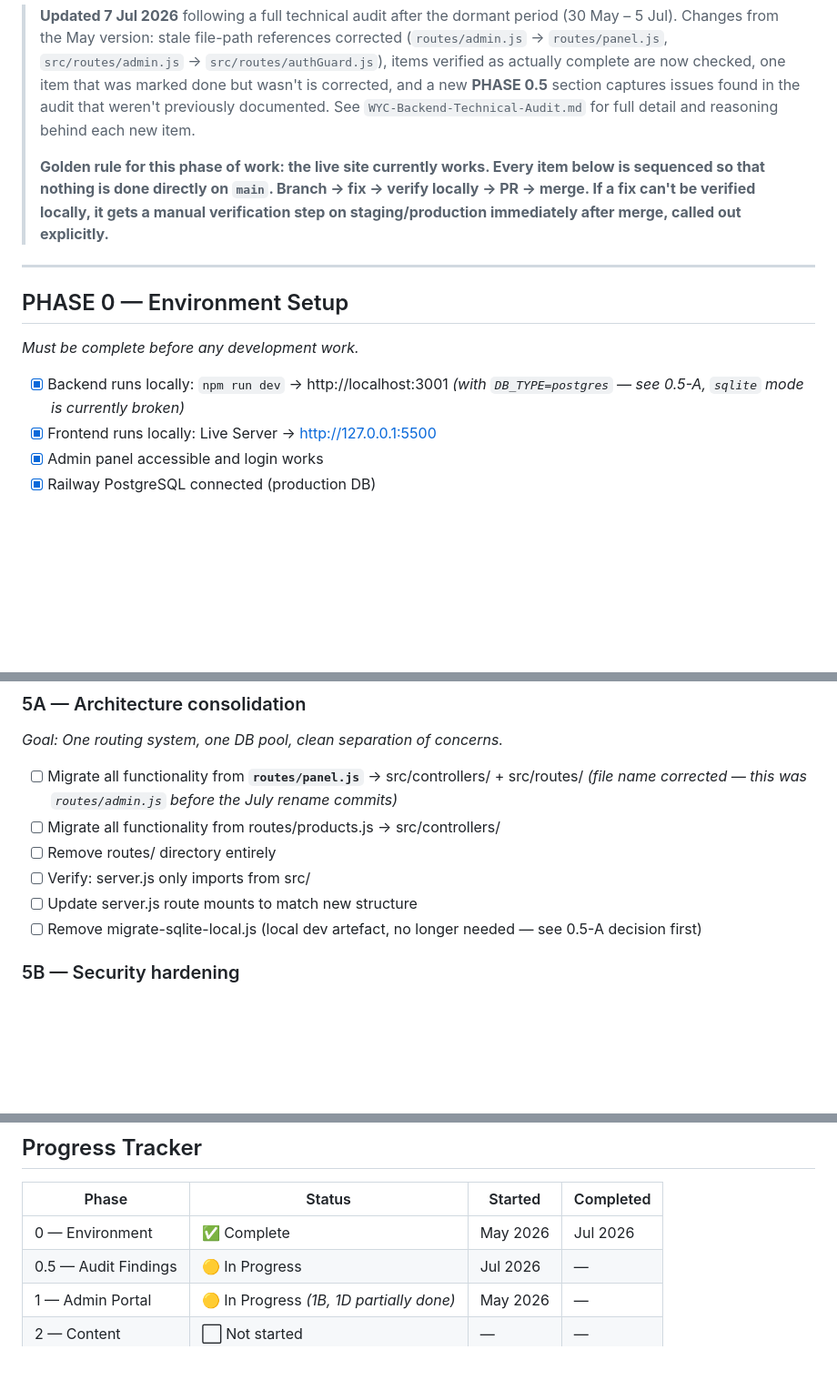
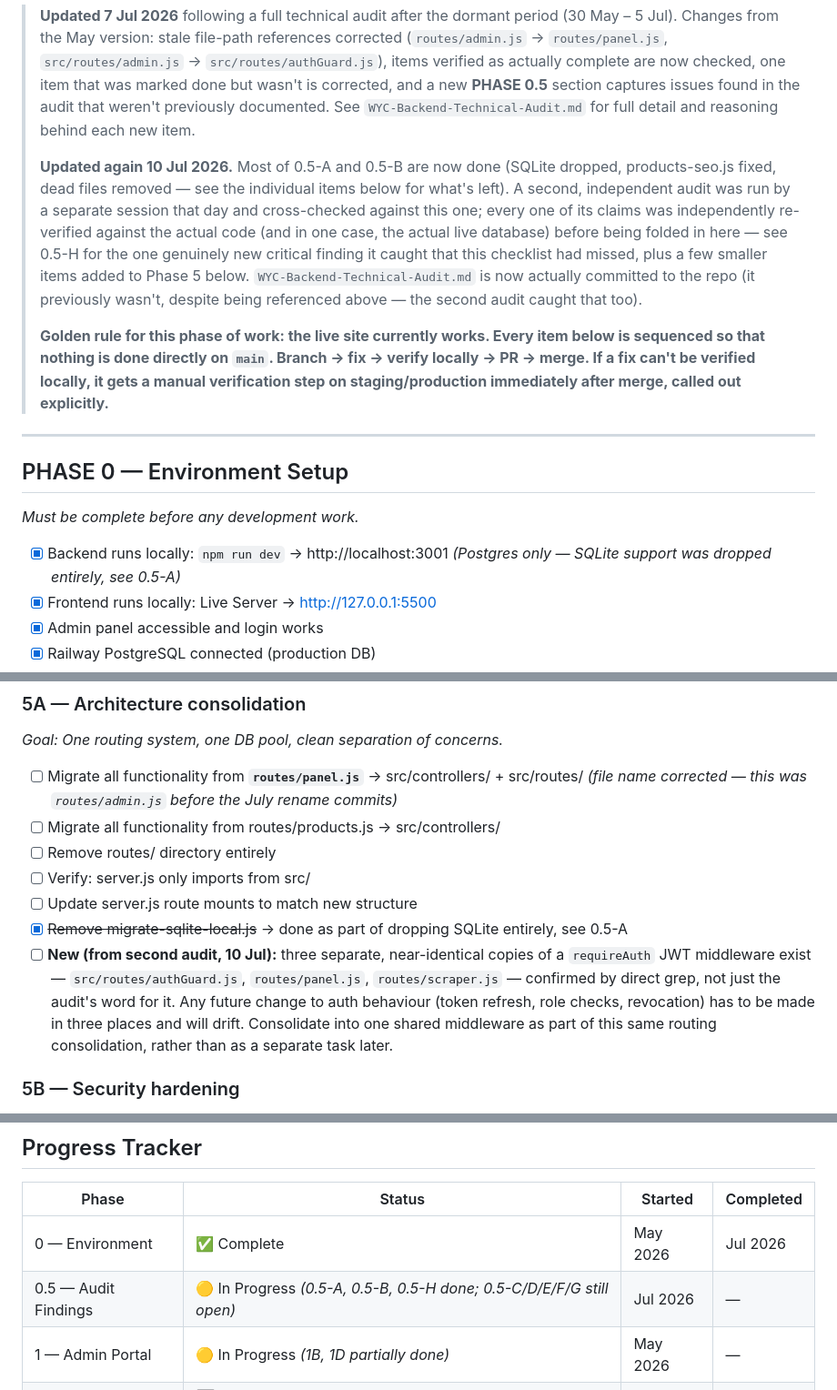
Before and after one commit to thony2/wyc-backend, a Markdown page: MASTER_CHECKLIST.md, 3 parts joined by grey strips. Shown at 91% size. GitHub-like rendering; blank space fills up the shorter version.

```diff
--- a/MASTER_CHECKLIST.md
+++ b/MASTER_CHECKLIST.md
@@ -10,6 +10,14 @@ Each item has a reference to the file(s) affected.
 > found in the audit that weren't previously documented. See `WYC-Backend-Technical-Audit.md` for full detail
 > and reasoning behind each new item.
 >
+> **Updated again 10 Jul 2026.** Most of 0.5-A and 0.5-B are now done (SQLite dropped, products-seo.js fixed,
+> dead files removed — see the individual items below for what's left). A second, independent audit was run
+> by a separate session that day and cross-checked against this one; every one of its claims was independently
+> re-verified against the actual code (and in one case, the actual live database) before being folded in here
+> — see 0.5-H for the one genuinely new critical finding it caught that this checklist had missed, plus a
+> few smaller items added to Phase 5 below. `WYC-Backend-Technical-Audit.md` is now actually committed to
+> the repo (it previously wasn't, despite being referenced above — the second audit caught that too).
+>
 > **Golden rule for this phase of work: the live site currently works. Every item below is sequenced so that
 > nothing is done directly on `main`. Branch → fix → verify locally → PR → merge. If a fix can't be verified
 > locally, it gets a manual verification step on staging/production immediately after merge, called out explicitly.**
@@ -19,7 +27,7 @@ Each item has a reference to the file(s) affected.
 ## PHASE 0 — Environment Setup
 *Must be complete before any development work.*
 
-- [x] Backend runs locally: `npm run dev` → http://localhost:3001 *(with `DB_TYPE=postgres` — see 0.5-A, `sqlite` mode is currently broken)*
+- [x] Backend runs locally: `npm run dev` → http://localhost:3001 *(Postgres only — SQLite support was dropped entirely, see 0.5-A)*
 - [x] Frontend runs locally: Live Server → http://127.0.0.1:5500
 - [x] Admin panel accessible and login works
 - [x] Railway PostgreSQL connected (production DB)
@@ -310,7 +344,12 @@ Every item here is a branch-sized, single-purpose PR, matching the commit conven
 - [ ] Remove routes/ directory entirely
 - [ ] Verify: server.js only imports from src/
 - [ ] Update server.js route mounts to match new structure
-- [ ] Remove migrate-sqlite-local.js (local dev artefact, no longer needed — see 0.5-A decision first)
+- [x] ~~Remove migrate-sqlite-local.js~~ → done as part of dropping SQLite entirely, see 0.5-A
+- [ ] **New (from second audit, 10 Jul):** three separate, near-identical copies of a `requireAuth` JWT
+      middleware exist — `src/routes/authGuard.js`, `routes/panel.js`, `routes/scraper.js` — confirmed by
+      direct grep, not just the audit's word for it. Any future change to auth behaviour (token refresh,
+      role checks, revocation) has to be made in three places and will drift. Consolidate into one shared
+      middleware as part of this same routing consolidation, rather than as a separate task later.
 
 ### 5B — Security hardening
 - [ ] CSRF protection — see 0.5-D, decide the approach first, then either:
@@ -386,7 +431,7 @@ Every item here is a branch-sized, single-purpose PR, matching the commit conven
 | Phase | Status | Started | Completed |
 |-------|--------|---------|-----------|
 | 0 — Environment | ✅ Complete | May 2026 | Jul 2026 |
-| 0.5 — Audit Findings | 🟡 In Progress | Jul 2026 | — |
+| 0.5 — Audit Findings | 🟡 In Progress *(0.5-A, 0.5-B, 0.5-H done; 0.5-C/D/E/F/G still open)* | Jul 2026 | — |
 | 1 — Admin Portal | 🟡 In Progress *(1B, 1D partially done)* | May 2026 | — |
 | 2 — Content | ⬜ Not started | — | — |
 | 3 — Website | ⬜ Not started | — | — |
```
Also changed, not shown: other parts of MASTER_CHECKLIST.md (+52 -20 lines), WYC-Backend-Technical-Audit.md (added, +185 -0 lines).
